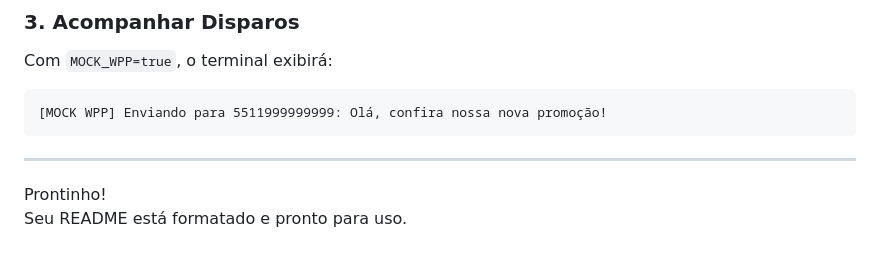
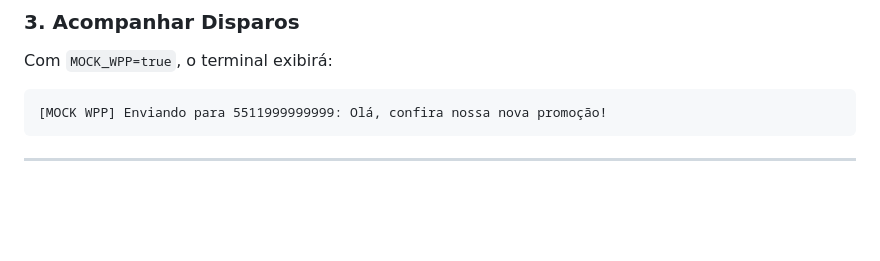
Before and after one commit to LazuliOO2/Back-End, a Markdown page: devsider/README.md, the part around the change. Drawn GitHub-style; blank space fills up the shorter version.

Commit message:
Remove completion message from README
Remove final lines indicating the README is ready for use.

````diff
--- a/devsider/README.md
+++ b/devsider/README.md
@@ -183,6 +183,3 @@ Com `MOCK_WPP=true`, o terminal exibirá:
 ```
 
 ---
-
-Prontinho!
-Seu README está formatado e pronto para uso.
````
